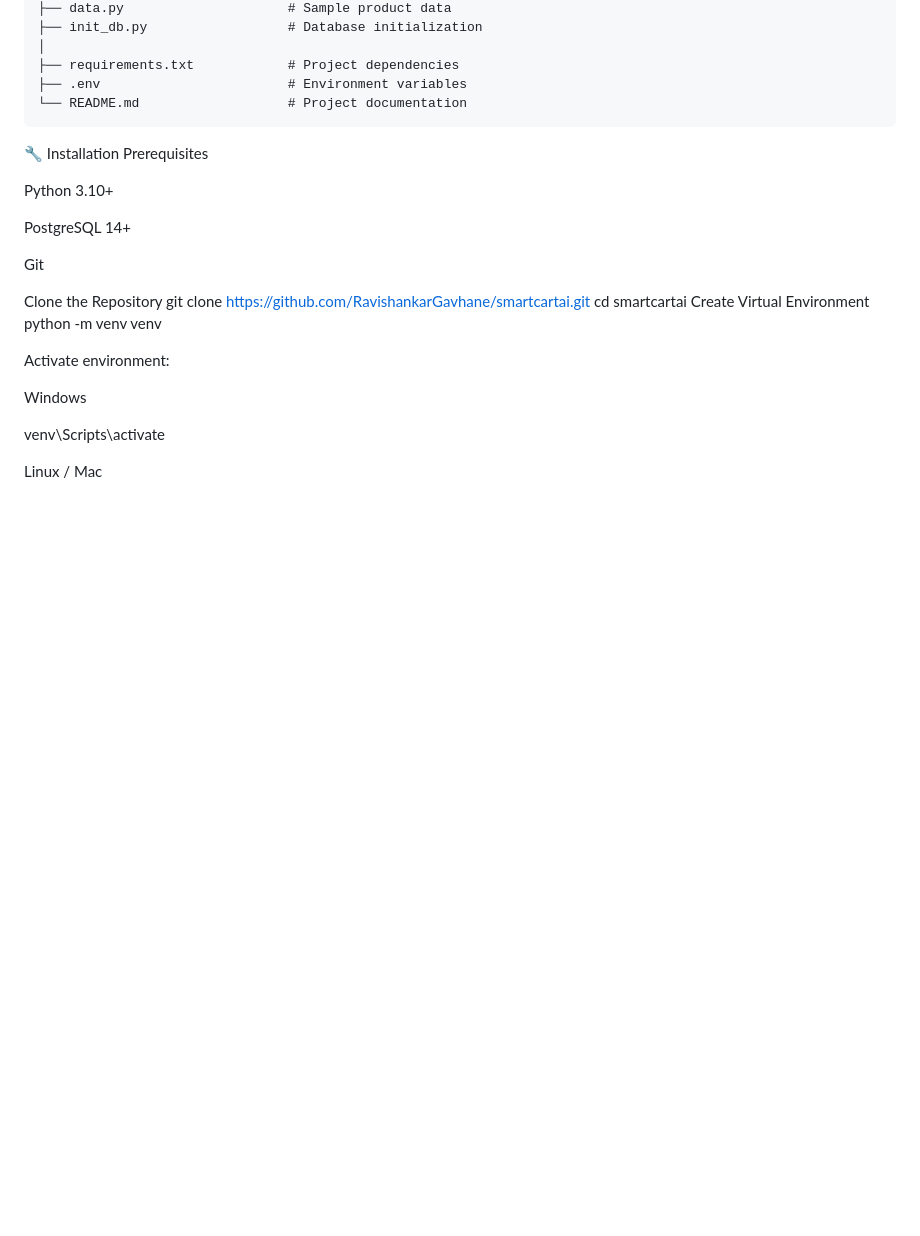
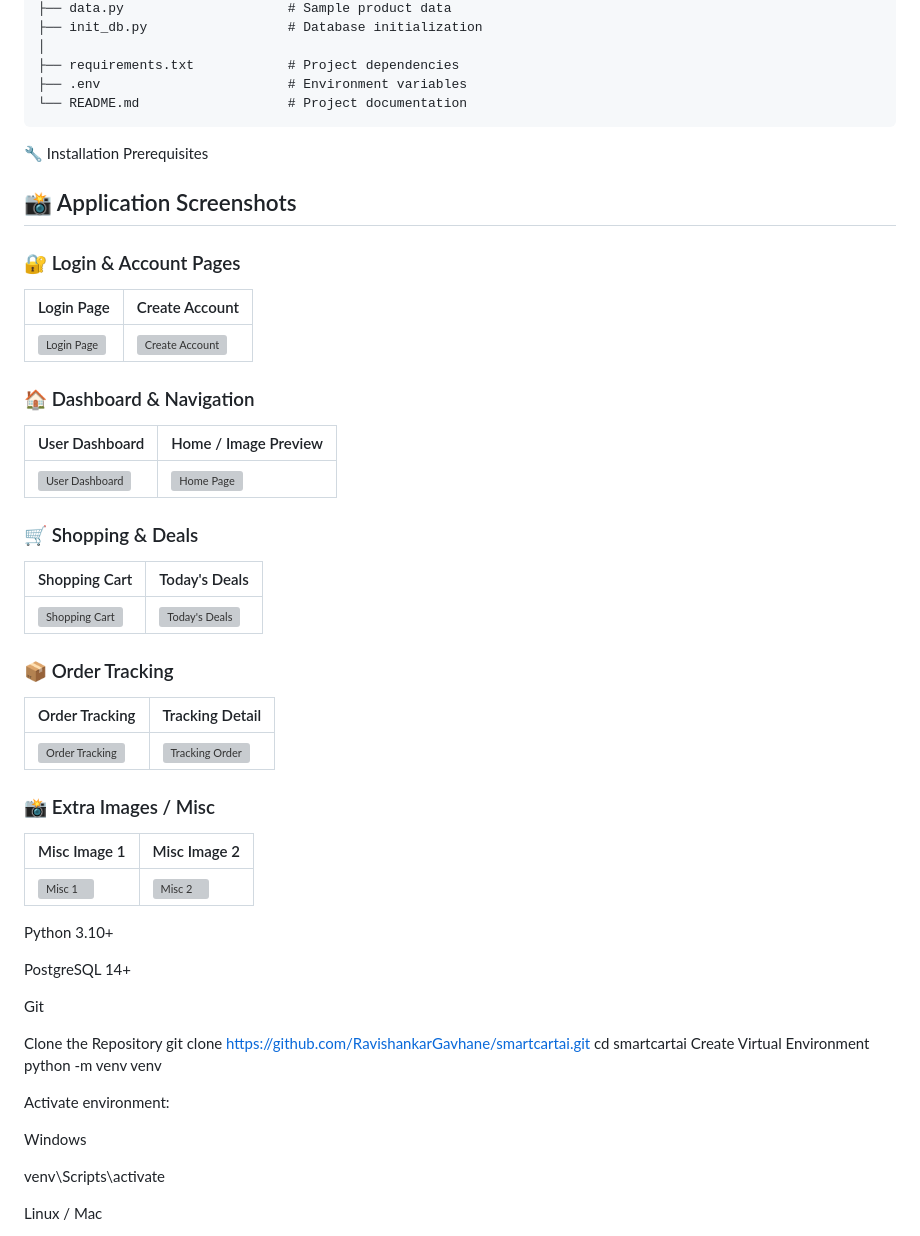
Before and after one commit to RavishankarGavhane/smartcartai, a Markdown page: README.md, the part around the change. Drawn GitHub-style; blank space fills up the shorter version; grey boxes are pictures that could not be loaded.

Commit message:
Added all application screenshots and improved README.md with grid layout and descriptions

```diff
--- a/README.md
+++ b/README.md
@@ -183,6 +183,33 @@ SmartCartAI/
 🔧 Installation
 Prerequisites
 
+## 📸 Application Screenshots
+
+### 🔐 Login & Account Pages
+| Login Page | Create Account |
+|------------|----------------|
+| ![Login Page](static/images/loginpage.png) | ![Create Account](static/images/createaccountpage.png) |
+
+### 🏠 Dashboard & Navigation
+| User Dashboard | Home / Image Preview |
+|----------------|--------------------|
+| ![User Dashboard](static/images/userdashboard.png) | ![Home Page](static/images/image.png) |
+
+### 🛒 Shopping & Deals
+| Shopping Cart | Today's Deals |
+|---------------|---------------|
+| ![Shopping Cart](static/images/shopingcart.png) | ![Today's Deals](static/images/todaysdeal.png) |
+
+### 📦 Order Tracking
+| Order Tracking | Tracking Detail |
+|----------------|----------------|
+| ![Order Tracking](static/images/ordertracking.png) | ![Tracking Order](static/images/trackingorder.png) |
+
+### 📸 Extra Images / Misc
+| Misc Image 1 | Misc Image 2 |
+|--------------|--------------|
+| ![Misc 1](static/images/image1.png) | ![Misc 2](static/images/image1.png) |
+
 Python 3.10+
 
 PostgreSQL 14+
```
